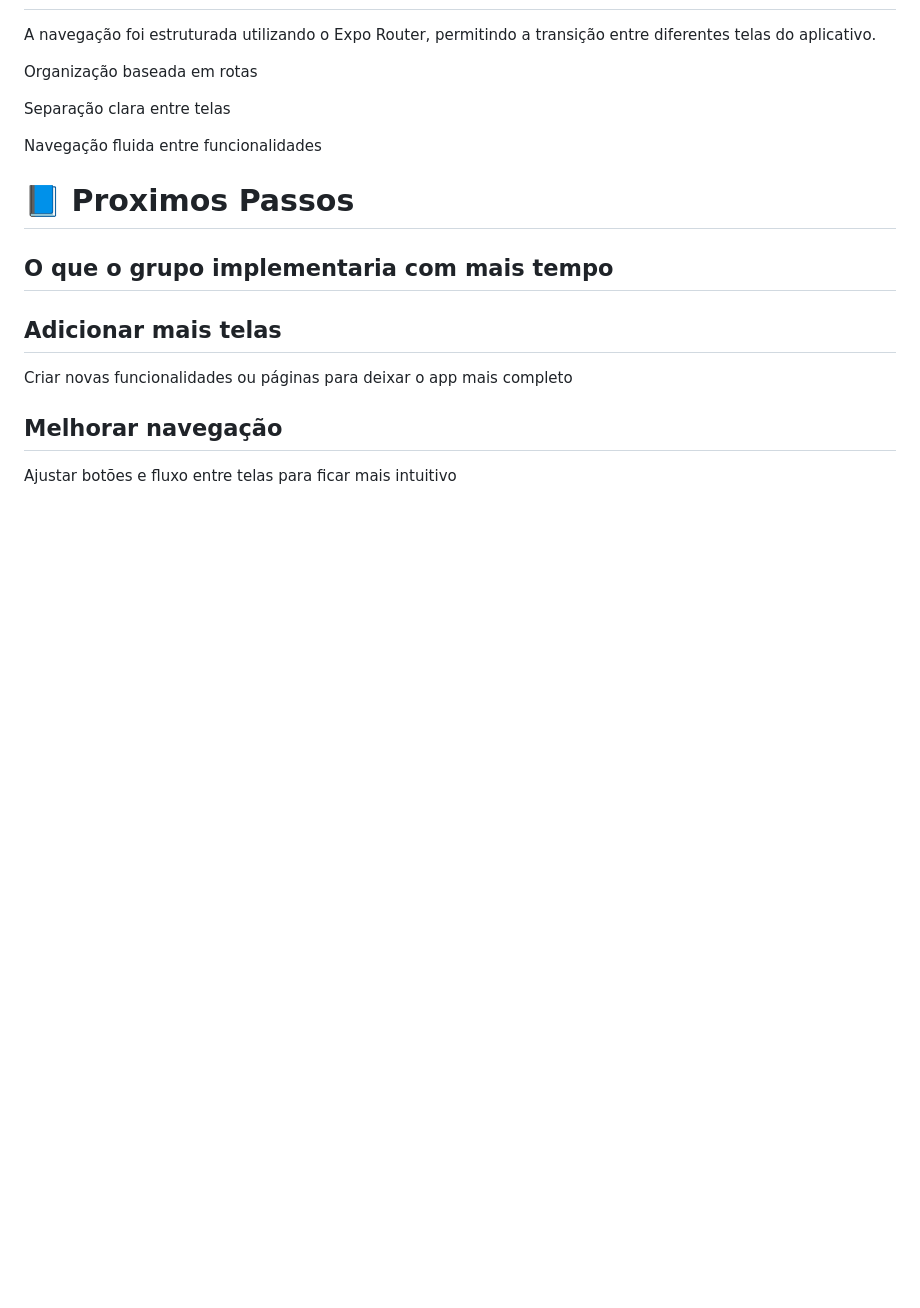
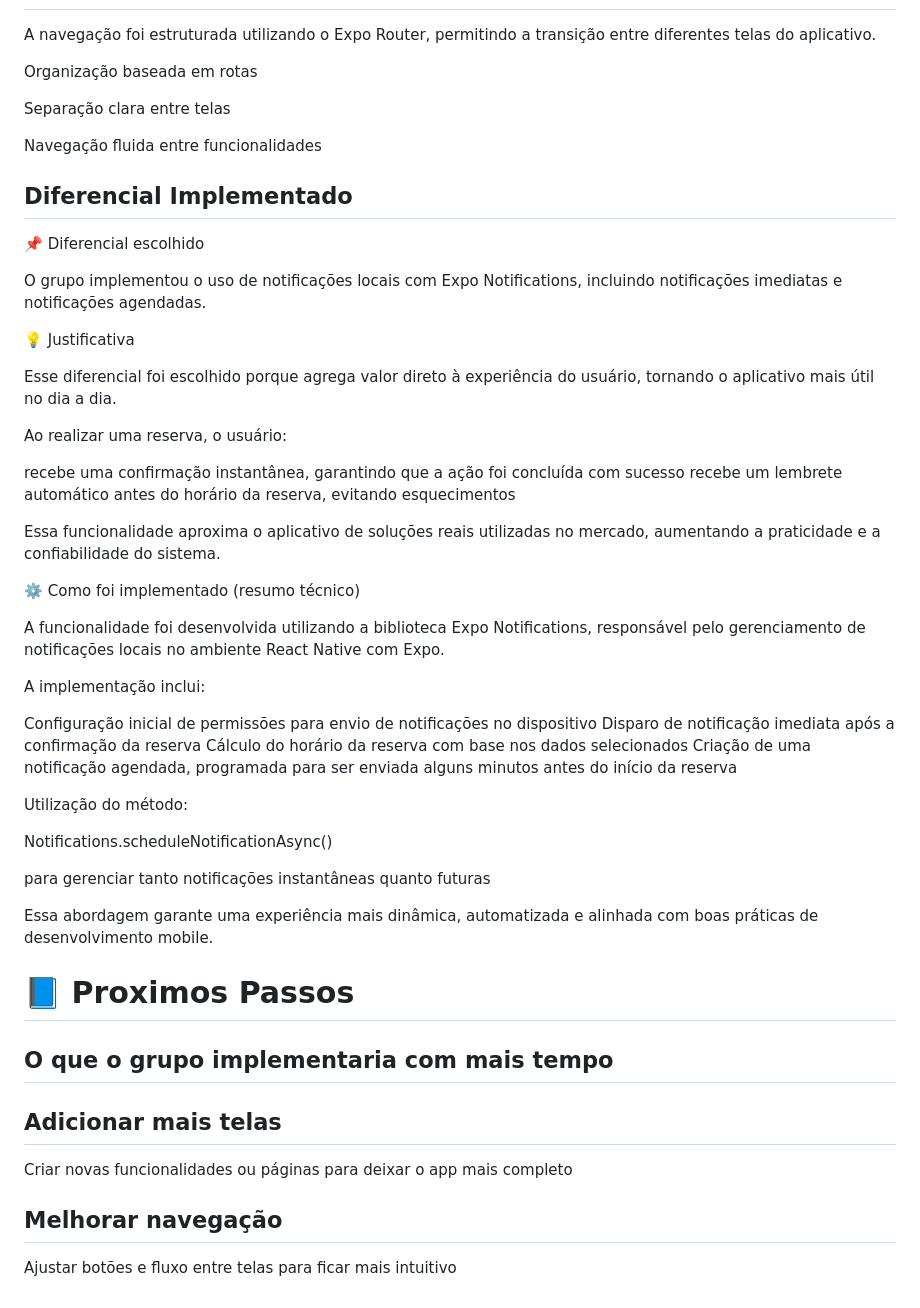
Before and after one commit to Gabriel-H182007/fiap-cpad-cp2-fiaproom-app, a Markdown page: README.md, the part around the change. Drawn GitHub-style; blank space fills up the shorter version.

```diff
--- a/README.md
+++ b/README.md
@@ -101,6 +101,41 @@ Separação clara entre telas
 
 Navegação fluida entre funcionalidades
 
+## Diferencial Implementado
+📌 Diferencial escolhido
+
+O grupo implementou o uso de notificações locais com Expo Notifications, incluindo notificações imediatas e notificações agendadas.
+
+💡 Justificativa
+
+Esse diferencial foi escolhido porque agrega valor direto à experiência do usuário, tornando o aplicativo mais útil no dia a dia.
+
+Ao realizar uma reserva, o usuário:
+
+recebe uma confirmação instantânea, garantindo que a ação foi concluída com sucesso
+recebe um lembrete automático antes do horário da reserva, evitando esquecimentos
+
+Essa funcionalidade aproxima o aplicativo de soluções reais utilizadas no mercado, aumentando a praticidade e a confiabilidade do sistema.
+
+⚙️ Como foi implementado (resumo técnico)
+
+A funcionalidade foi desenvolvida utilizando a biblioteca Expo Notifications, responsável pelo gerenciamento de notificações locais no ambiente React Native com Expo.
+
+A implementação inclui:
+
+Configuração inicial de permissões para envio de notificações no dispositivo
+Disparo de notificação imediata após a confirmação da reserva
+Cálculo do horário da reserva com base nos dados selecionados
+Criação de uma notificação agendada, programada para ser enviada alguns minutos antes do início da reserva
+
+Utilização do método:
+
+Notifications.scheduleNotificationAsync()
+
+para gerenciar tanto notificações instantâneas quanto futuras
+
+Essa abordagem garante uma experiência mais dinâmica, automatizada e alinhada com boas práticas de desenvolvimento mobile.
+
 # 📘 Proximos Passos
 
 
```
